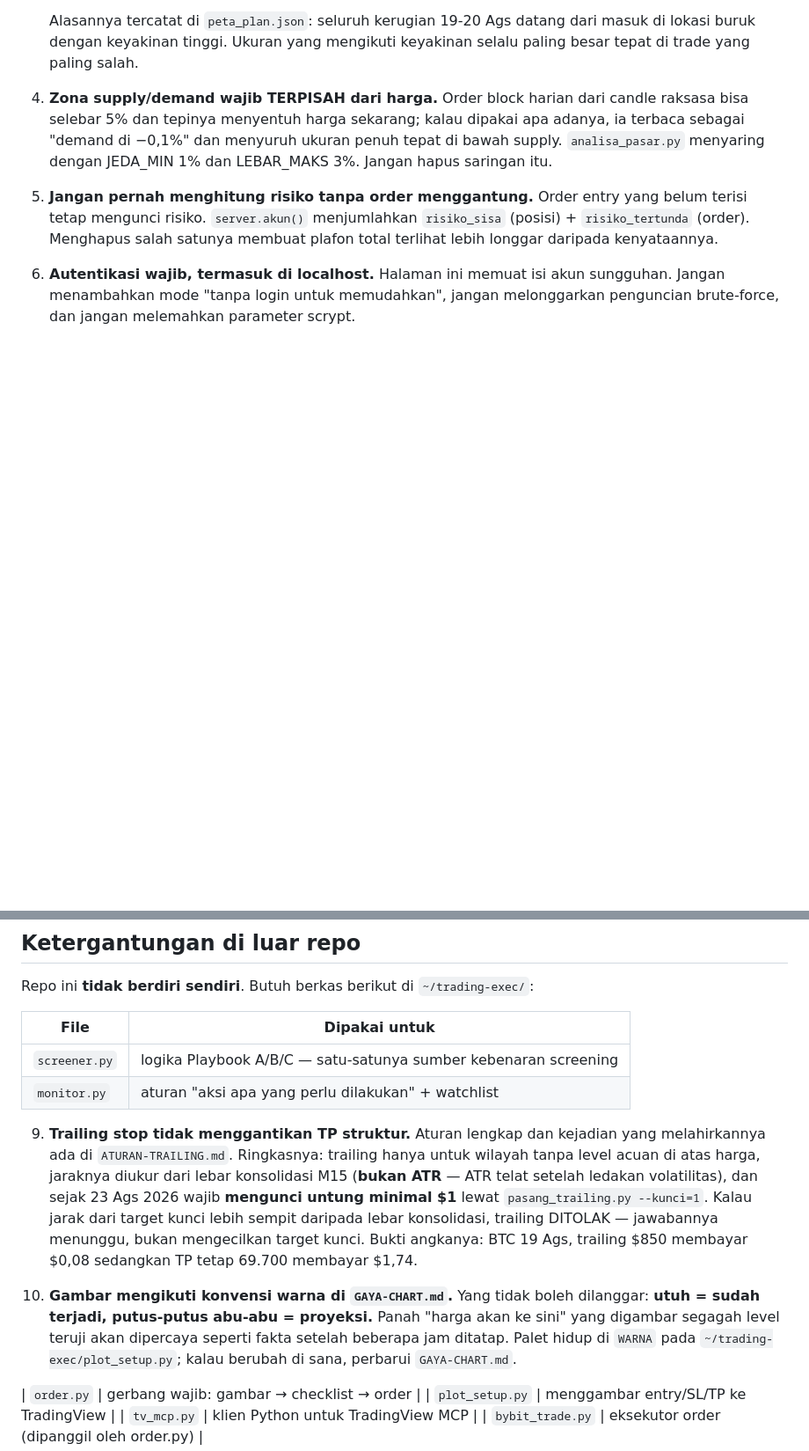
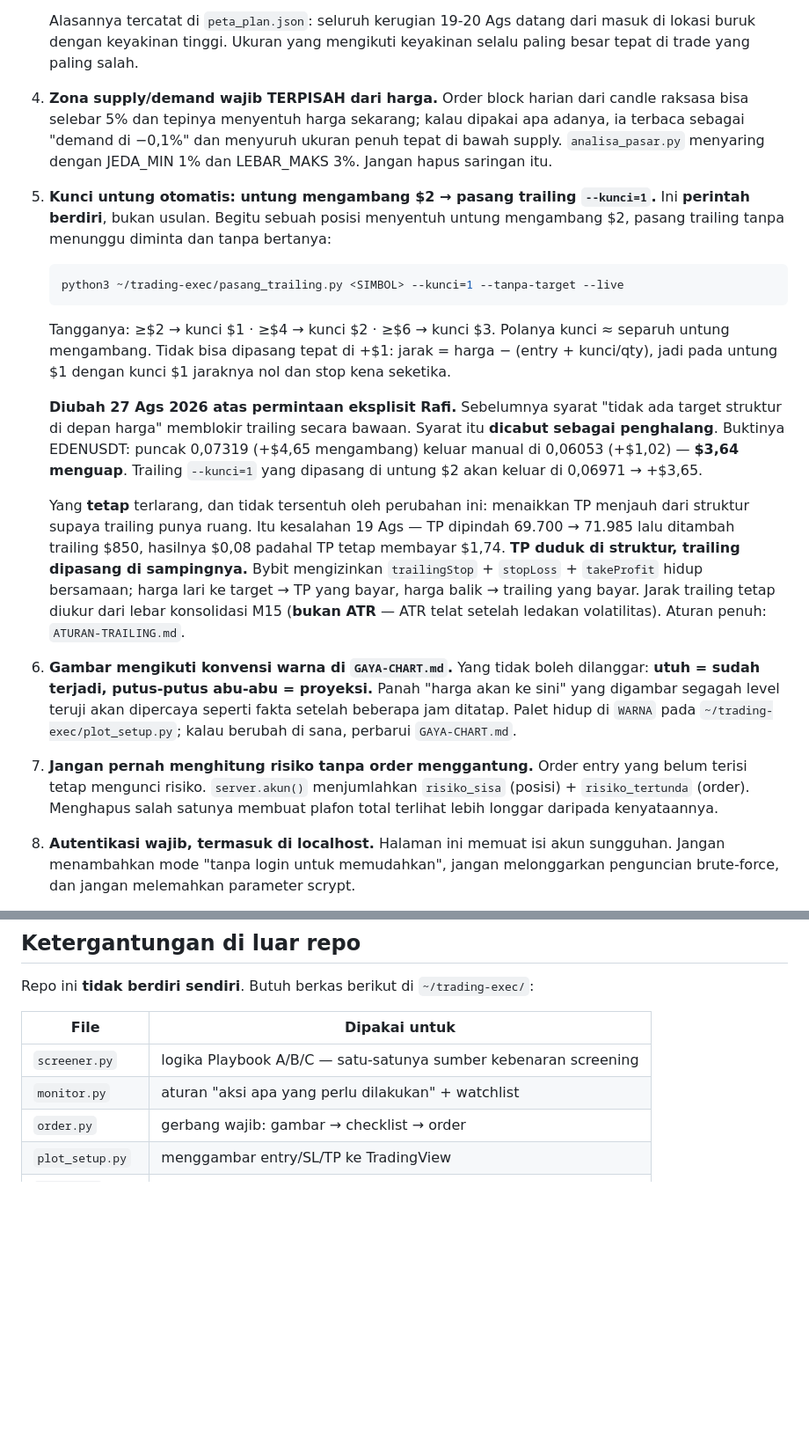
Before and after one commit to rafi-zimraan/dasboard-trading, a Markdown page: CLAUDE.md, 2 parts joined by grey strips. Shown at 88% size. GitHub-like rendering; blank space fills up the shorter version.

````diff
--- a/CLAUDE.md
+++ b/CLAUDE.md
@@ -56,6 +56,41 @@ Bahasa kode, komentar, commit, dan jawaban ke pengguna: **Bahasa Indonesia.**
    penuh tepat di bawah supply. `analisa_pasar.py` menyaring dengan JEDA_MIN 1%
    dan LEBAR_MAKS 3%. Jangan hapus saringan itu.
 
+9. **Kunci untung otomatis: untung mengambang $2 → pasang trailing `--kunci=1`.**
+   Ini **perintah berdiri**, bukan usulan. Begitu sebuah posisi menyentuh untung
+   mengambang $2, pasang trailing tanpa menunggu diminta dan tanpa bertanya:
+
+   ```bash
+   python3 ~/trading-exec/pasang_trailing.py <SIMBOL> --kunci=1 --tanpa-target --live
+   ```
+
+   Tangganya: ≥$2 → kunci $1 · ≥$4 → kunci $2 · ≥$6 → kunci $3. Polanya kunci ≈
+   separuh untung mengambang. Tidak bisa dipasang tepat di +$1: jarak =
+   harga − (entry + kunci/qty), jadi pada untung $1 dengan kunci $1 jaraknya nol
+   dan stop kena seketika.
+
+   **Diubah 27 Ags 2026 atas permintaan eksplisit Rafi.** Sebelumnya syarat
+   "tidak ada target struktur di depan harga" memblokir trailing secara bawaan.
+   Syarat itu **dicabut sebagai penghalang**. Buktinya EDENUSDT: puncak 0,07319
+   (+$4,65 mengambang) keluar manual di 0,06053 (+$1,02) — **$3,64 menguap**.
+   Trailing `--kunci=1` yang dipasang di untung $2 akan keluar di 0,06971 → +$3,65.
+
+   Yang **tetap** terlarang, dan tidak tersentuh oleh perubahan ini: menaikkan TP
+   menjauh dari struktur supaya trailing punya ruang. Itu kesalahan 19 Ags —
+   TP dipindah 69.700 → 71.985 lalu ditambah trailing $850, hasilnya $0,08
+   padahal TP tetap membayar $1,74. **TP duduk di struktur, trailing dipasang di
+   sampingnya.** Bybit mengizinkan `trailingStop` + `stopLoss` + `takeProfit`
+   hidup bersamaan; harga lari ke target → TP yang bayar, harga balik → trailing
+   yang bayar. Jarak trailing tetap diukur dari lebar konsolidasi M15 (**bukan
+   ATR** — ATR telat setelah ledakan volatilitas). Aturan penuh:
+   `ATURAN-TRAILING.md`.
+
+10. **Gambar mengikuti konvensi warna di `GAYA-CHART.md`.** Yang tidak boleh
+    dilanggar: **utuh = sudah terjadi, putus-putus abu-abu = proyeksi.** Panah
+    "harga akan ke sini" yang digambar segagah level teruji akan dipercaya seperti
+    fakta setelah beberapa jam ditatap. Palet hidup di `WARNA` pada
+    `~/trading-exec/plot_setup.py`; kalau berubah di sana, perbarui `GAYA-CHART.md`.
+
 3. **Jangan pernah menghitung risiko tanpa order menggantung.** Order entry yang
    belum terisi tetap mengunci risiko. `server.akun()` menjumlahkan
    `risiko_sisa` (posisi) + `risiko_tertunda` (order). Menghapus salah satunya
@@ -97,23 +132,6 @@ Repo ini **tidak berdiri sendiri**. Butuh berkas berikut di `~/trading-exec/`:
 |---|---|
 | `screener.py` | logika Playbook A/B/C — satu-satunya sumber kebenaran screening |
 | `monitor.py` | aturan "aksi apa yang perlu dilakukan" + watchlist |
-9. **Trailing stop tidak menggantikan TP struktur.** Aturan lengkap dan kejadian
-   yang melahirkannya ada di `ATURAN-TRAILING.md`. Ringkasnya: trailing hanya
-   untuk wilayah tanpa level acuan di atas harga, jaraknya diukur dari lebar
-   konsolidasi M15 (**bukan ATR** — ATR telat setelah ledakan volatilitas), dan
-   sejak 23 Ags 2026 wajib **mengunci untung minimal $1** lewat
-   `pasang_trailing.py --kunci=1`. Kalau jarak dari target kunci lebih sempit
-   daripada lebar konsolidasi, trailing DITOLAK — jawabannya menunggu, bukan
-   mengecilkan target kunci. Bukti angkanya: BTC 19 Ags, trailing $850 membayar
-   $0,08 sedangkan TP tetap 69.700 membayar $1,74.
-
-10. **Gambar mengikuti konvensi warna di `GAYA-CHART.md`.** Yang tidak boleh
-    dilanggar: **utuh = sudah terjadi, putus-putus abu-abu = proyeksi.** Panah
-    "harga akan ke sini" yang digambar segagah level teruji akan dipercaya seperti
-    fakta setelah beberapa jam ditatap. Palet hidup di `WARNA` pada
-    `~/trading-exec/plot_setup.py`; kalau berubah di sana, perbarui `GAYA-CHART.md`.
-
-
 | `order.py` | gerbang wajib: gambar → checklist → order |
 | `plot_setup.py` | menggambar entry/SL/TP ke TradingView |
 | `tv_mcp.py` | klien Python untuk TradingView MCP |
````
Also changed, not shown: AGENTS.md (+5 -3 lines), ATURAN-TRAILING.md (+98 -47 lines).
